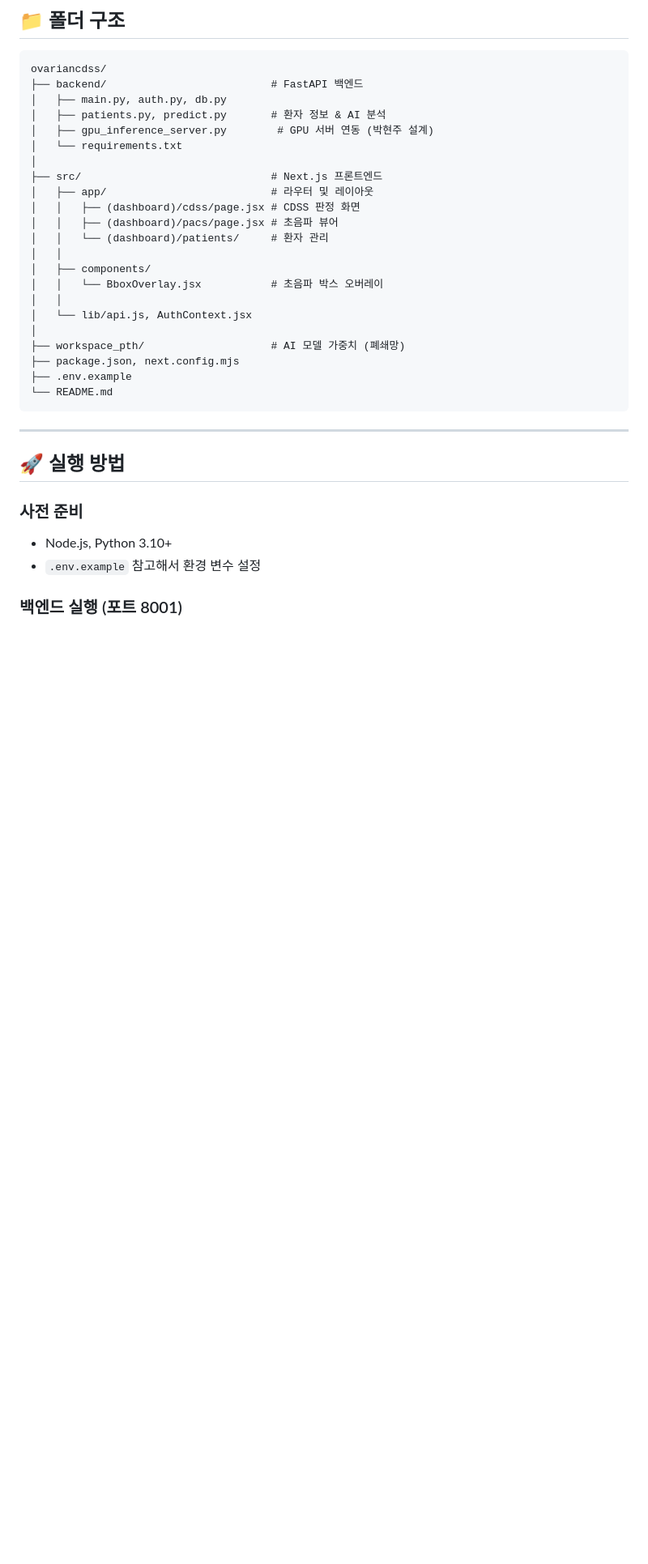
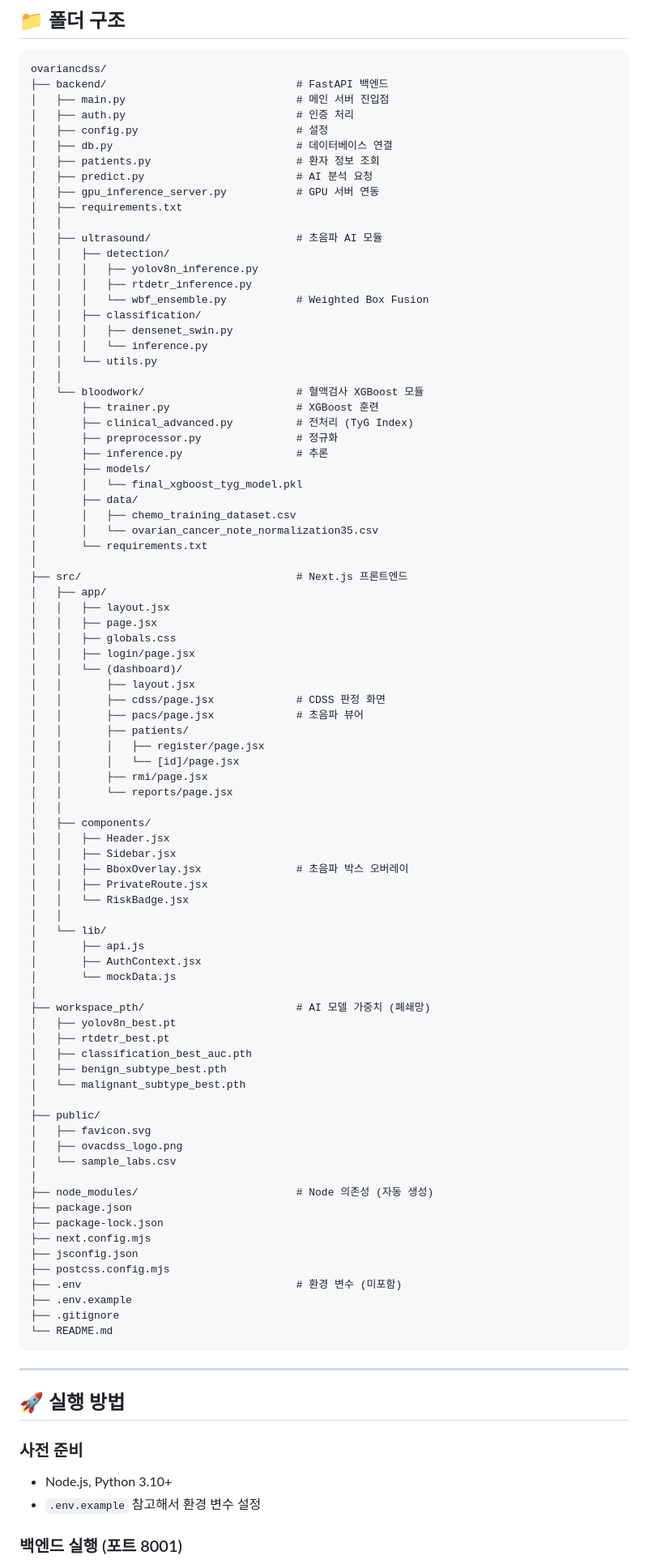
Before and after one commit to qkrguswn04-stack/PROJECT, a Markdown page: OvaCDSS/README.md, the part around the change. Shown at 81% size. Rendered like a GitHub page; blank space fills up the shorter version.

````diff
--- a/OvaCDSS/README.md
+++ b/OvaCDSS/README.md
@@ -162,26 +162,87 @@
 
 ```
 ovariancdss/
-├── backend/                          # FastAPI 백엔드
-│   ├── main.py, auth.py, db.py
-│   ├── patients.py, predict.py       # 환자 정보 & AI 분석
-│   ├── gpu_inference_server.py        # GPU 서버 연동 (박현주 설계)
-│   └── requirements.txt
+├── backend/                              # FastAPI 백엔드
+│   ├── main.py                           # 메인 서버 진입점
+│   ├── auth.py                           # 인증 처리
+│   ├── config.py                         # 설정
+│   ├── db.py                             # 데이터베이스 연결
+│   ├── patients.py                       # 환자 정보 조회
+│   ├── predict.py                        # AI 분석 요청
+│   ├── gpu_inference_server.py           # GPU 서버 연동
+│   ├── requirements.txt
+│   │
+│   ├── ultrasound/                       # 초음파 AI 모듈
+│   │   ├── detection/
+│   │   │   ├── yolov8n_inference.py
+│   │   │   ├── rtdetr_inference.py
+│   │   │   └── wbf_ensemble.py           # Weighted Box Fusion
+│   │   ├── classification/
+│   │   │   ├── densenet_swin.py
+│   │   │   └── inference.py
+│   │   └── utils.py
+│   │
+│   └── bloodwork/                        # 혈액검사 XGBoost 모듈
+│       ├── trainer.py                    # XGBoost 훈련
+│       ├── clinical_advanced.py          # 전처리 (TyG Index)
+│       ├── preprocessor.py               # 정규화
+│       ├── inference.py                  # 추론
+│       ├── models/
+│       │   └── final_xgboost_tyg_model.pkl
+│       ├── data/
+│       │   ├── chemo_training_dataset.csv
+│       │   └── ovarian_cancer_note_normalization35.csv
+│       └── requirements.txt
 │
-├── src/                              # Next.js 프론트엔드
-│   ├── app/                          # 라우터 및 레이아웃
-│   │   ├── (dashboard)/cdss/page.jsx # CDSS 판정 화면
-│   │   ├── (dashboard)/pacs/page.jsx # 초음파 뷰어
-│   │   └── (dashboard)/patients/     # 환자 관리
+├── src/                                  # Next.js 프론트엔드
+│   ├── app/
+│   │   ├── layout.jsx
+│   │   ├── page.jsx
+│   │   ├── globals.css
+│   │   ├── login/page.jsx
+│   │   └── (dashboard)/
+│   │       ├── layout.jsx
+│   │       ├── cdss/page.jsx             # CDSS 판정 화면
+│   │       ├── pacs/page.jsx             # 초음파 뷰어
+│   │       ├── patients/
+│   │       │   ├── register/page.jsx
+│   │       │   └── [id]/page.jsx
+│   │       ├── rmi/page.jsx
+│   │       └── reports/page.jsx
 │   │
 │   ├── components/
-│   │   └── BboxOverlay.jsx           # 초음파 박스 오버레이
+│   │   ├── Header.jsx
+│   │   ├── Sidebar.jsx
+│   │   ├── BboxOverlay.jsx               # 초음파 박스 오버레이
+│   │   ├── PrivateRoute.jsx
+│   │   └── RiskBadge.jsx
 │   │
-│   └── lib/api.js, AuthContext.jsx
+│   └── lib/
+│       ├── api.js
+│       ├── AuthContext.jsx
+│       └── mockData.js
 │
-├── workspace_pth/                    # AI 모델 가중치 (폐쇄망)
-├── package.json, next.config.mjs
+├── workspace_pth/                        # AI 모델 가중치 (폐쇄망)
+│   ├── yolov8n_best.pt
+│   ├── rtdetr_best.pt
+│   ├── classification_best_auc.pth
+│   ├── benign_subtype_best.pth
+│   └── malignant_subtype_best.pth
+│
+├── public/
+│   ├── favicon.svg
+│   ├── ovacdss_logo.png
+│   └── sample_labs.csv
+│
+├── node_modules/                         # Node 의존성 (자동 생성)
+├── package.json
+├── package-lock.json
+├── next.config.mjs
+├── jsconfig.json
+├── postcss.config.mjs
+├── .env                                  # 환경 변수 (미포함)
 ├── .env.example
+├── .gitignore
 └── README.md
 ```
 
````
